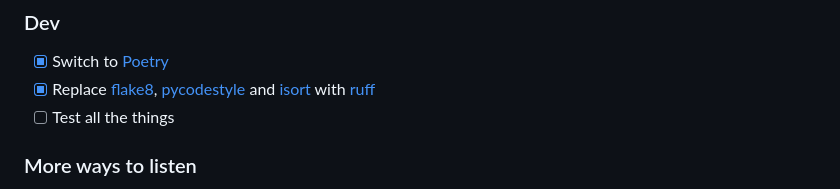
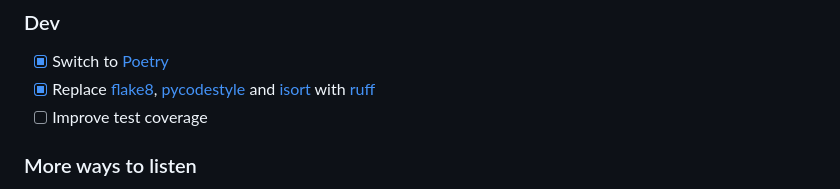
Before and after one commit to engineervix/zed-news, a Markdown page: README.md, the part around the change. Rendered like a GitHub page.

Commit message:
[CF-Pages-Skip] chore: reword TODO task relating to tests

```diff
--- a/README.md
+++ b/README.md
@@ -218,7 +218,7 @@ See `pre-commit-config.yaml` for more details. In addition, please note the foll
 
 - [x] Switch to [Poetry](https://python-poetry.org/)
 - [x] Replace [flake8](https://pypi.org/project/flake8/), [pycodestyle](https://pypi.org/project/pydocstyle/) and [isort](https://pypi.org/project/isort/) with [ruff](https://github.com/charliermarsh/ruff)
-- [ ] Test all the things
+- [ ] Improve test coverage
 
 ### More ways to listen
 
```
